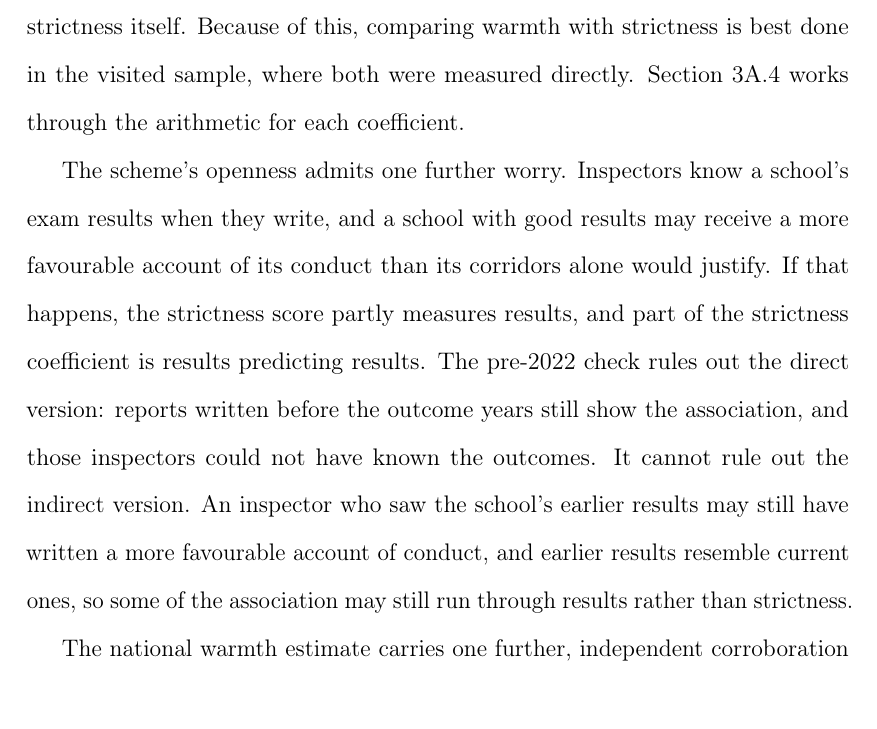
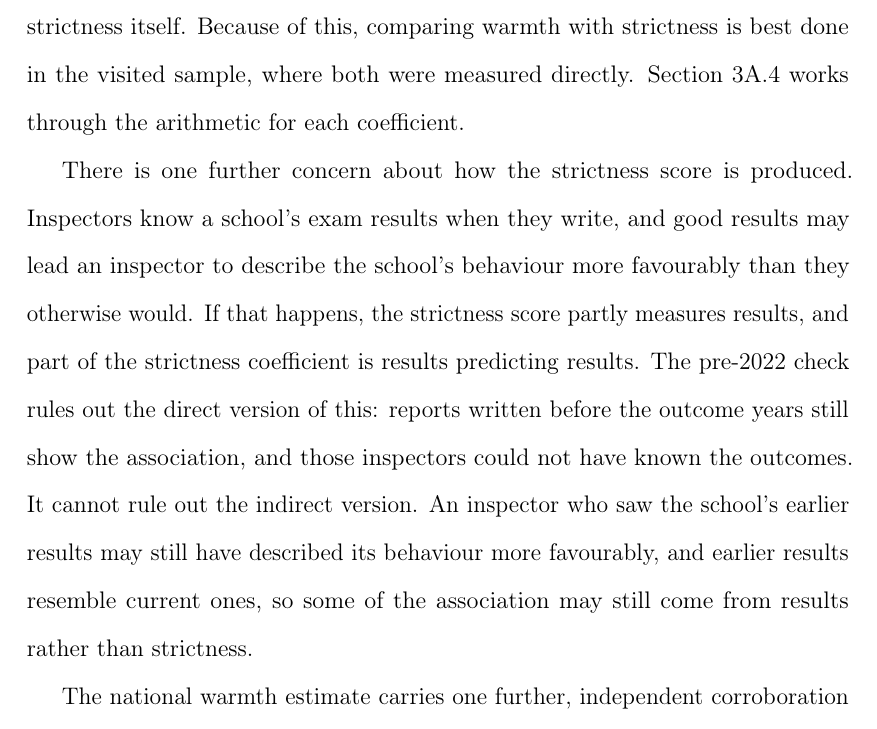
Before and after one commit to damianpphelan-cmd/phd-thesis-overleaf, a LaTeX thesis (main.tex, which reads chapters/03_paper2.tex): part of page 136 of 179, cut so that both start at the same text. Compiled offline with pdfLaTeX.

Commit message:
Plainer opener and language for the results-in-the-report concern

```diff
--- a/chapters/03_paper2.tex
+++ b/chapters/03_paper2.tex
@@ -398,7 +398,7 @@ associations. The third concerns the models' own estimation error. The warmth an
 
 The size of each national coefficient can be checked against the visited results. Each national score captures only a share of the score the visit produced, so its coefficient should be smaller than the visited coefficient in roughly that proportion. For warmth and teaching this is what the data show: the national coefficients sit close to the visited coefficients scaled down by the share each score captures. The strictness coefficient is about twice that size. The likely reason lies in how the strictness score is produced. The mark scheme assigns its band by reading the whole report, and a report describes more than behaviour: it also gives a general picture of how good the school is. Some of that general picture ends up in the strictness band, and schools whose reports read well tend to have good results. The strictness coefficient therefore picks up some of that link as well as strictness itself. Because of this, comparing warmth with strictness is best done in the visited sample, where both were measured directly. \Cref{app:3A:benchmarks} works through the arithmetic for each coefficient.
 
-The scheme's openness admits one further worry. Inspectors know a school's exam results when they write, and a school with good results may receive a more favourable account of its conduct than its corridors alone would justify. If that happens, the strictness score partly measures results, and part of the strictness coefficient is results predicting results. The pre-2022 check rules out the direct version: reports written before the outcome years still show the association, and those inspectors could not have known the outcomes. It cannot rule out the indirect version. An inspector who saw the school's earlier results may still have written a more favourable account of conduct, and earlier results resemble current ones, so some of the association may still run through results rather than strictness.
+There is one further concern about how the strictness score is produced. Inspectors know a school's exam results when they write, and good results may lead an inspector to describe the school's behaviour more favourably than they otherwise would. If that happens, the strictness score partly measures results, and part of the strictness coefficient is results predicting results. The pre-2022 check rules out the direct version of this: reports written before the outcome years still show the association, and those inspectors could not have known the outcomes. It cannot rule out the indirect version. An inspector who saw the school's earlier results may still have described its behaviour more favourably, and earlier results resemble current ones, so some of the association may still come from results rather than strictness.
 
 The national warmth estimate carries one further, independent corroboration from
 the previous chapter: on the national schools outside training, the same
```
